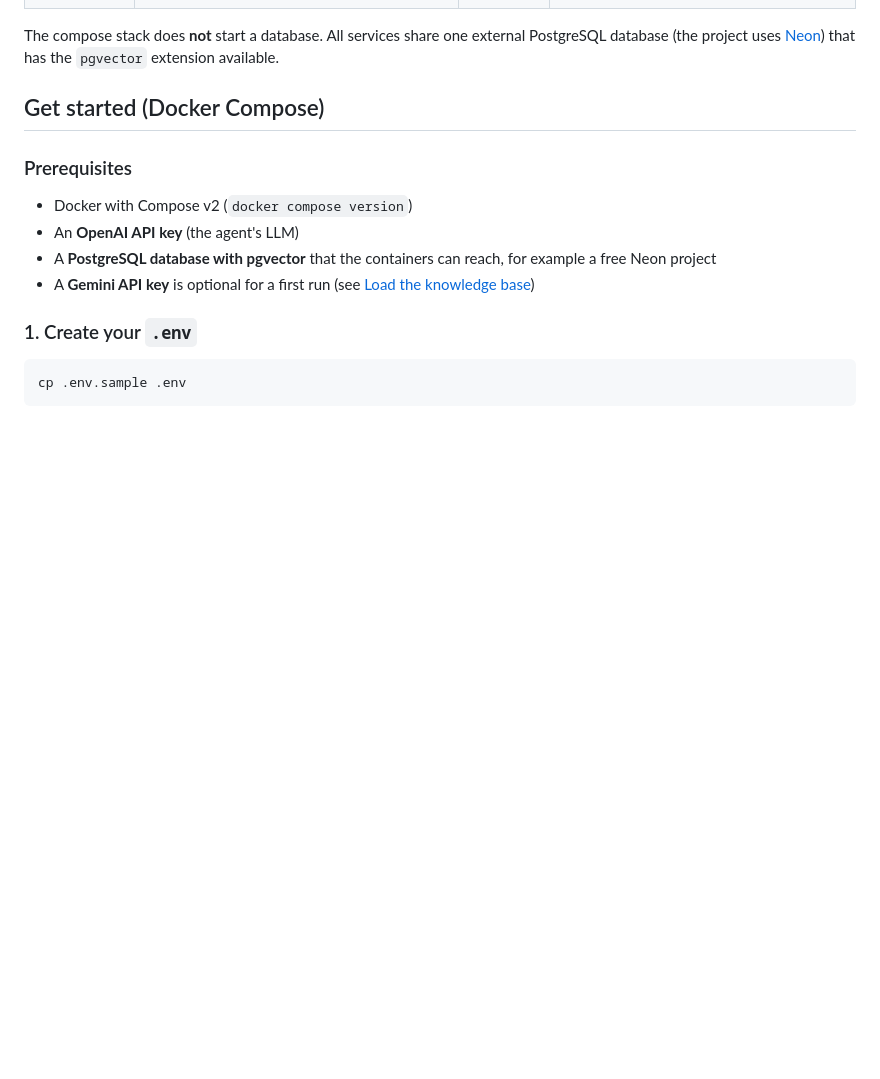
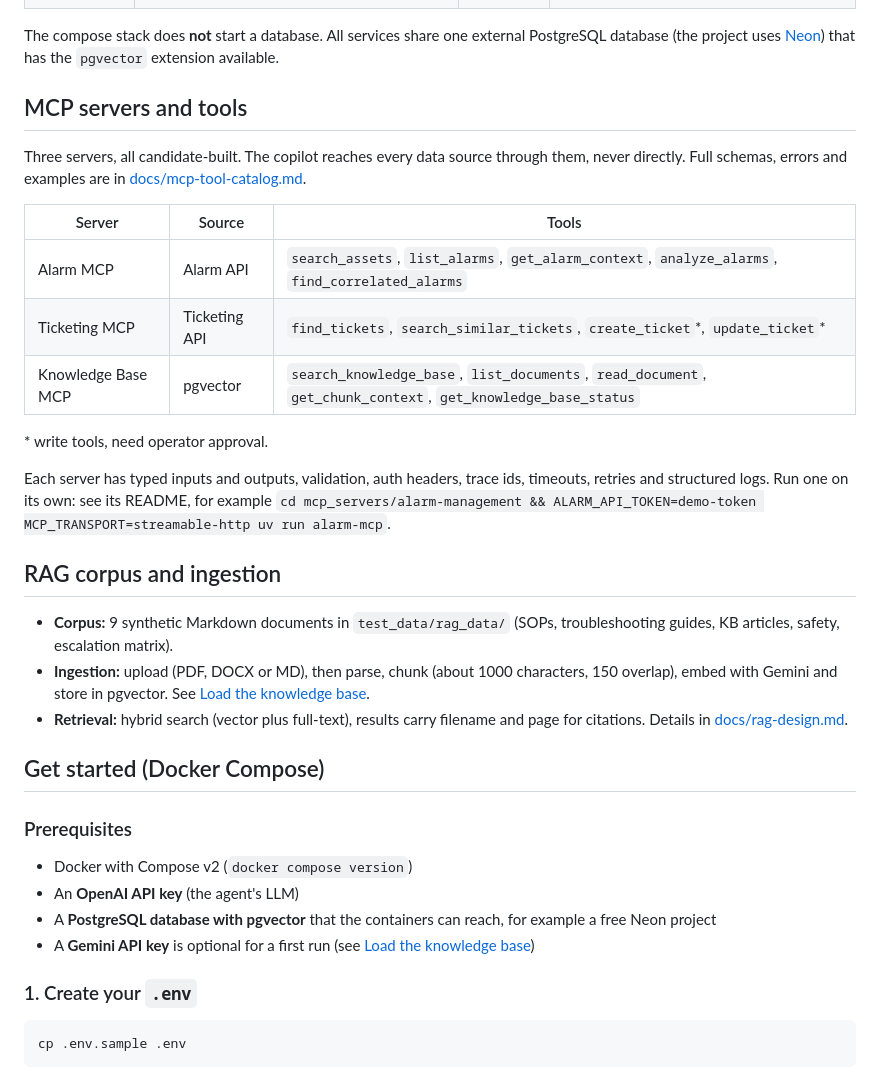
Before and after one commit to madhav-k-2001/incident-and-ticket-enrichment, a Markdown page: README.md, the part around one of its changes. Drawn GitHub-style; blank space fills up the shorter version.

```diff
--- a/README.md
+++ b/README.md
@@ -48,6 +77,32 @@ flowchart LR
 
 The compose stack does **not** start a database. All services share one external PostgreSQL database
 (the project uses [Neon](https://neon.tech)) that has the `pgvector` extension available.
+
+## MCP servers and tools
+
+Three servers, all candidate-built. The copilot reaches every data source through them, never directly.
+Full schemas, errors and examples are in [docs/mcp-tool-catalog.md](docs/mcp-tool-catalog.md).
+
+| Server | Source | Tools |
+|---|---|---|
+| Alarm MCP | Alarm API | `search_assets`, `list_alarms`, `get_alarm_context`, `analyze_alarms`, `find_correlated_alarms` |
+| Ticketing MCP | Ticketing API | `find_tickets`, `search_similar_tickets`, `create_ticket`\*, `update_ticket`\* |
+| Knowledge Base MCP | pgvector | `search_knowledge_base`, `list_documents`, `read_document`, `get_chunk_context`, `get_knowledge_base_status` |
+
+\* write tools, need operator approval.
+
+Each server has typed inputs and outputs, validation, auth headers, trace ids, timeouts, retries and
+structured logs. Run one on its own: see its README, for example
+`cd mcp_servers/alarm-management && ALARM_API_TOKEN=demo-token MCP_TRANSPORT=streamable-http uv run alarm-mcp`.
+
+## RAG corpus and ingestion
+
+- **Corpus:** 9 synthetic Markdown documents in `test_data/rag_data/` (SOPs, troubleshooting guides, KB
+  articles, safety, escalation matrix).
+- **Ingestion:** upload (PDF, DOCX or MD), then parse, chunk (about 1000 characters, 150 overlap), embed with Gemini
+  and store in pgvector. See [Load the knowledge base](#load-the-knowledge-base).
+- **Retrieval:** hybrid search (vector plus full-text), results carry filename and page for citations.
+  Details in [docs/rag-design.md](docs/rag-design.md).
 
 ## Get started (Docker Compose)
 
```
Also changed, not shown: other parts of README.md (+62 -5 lines), docs/mcp-tool-catalog.md (+3 -3 lines), docs/rag-design.md (+4 -4 lines).
